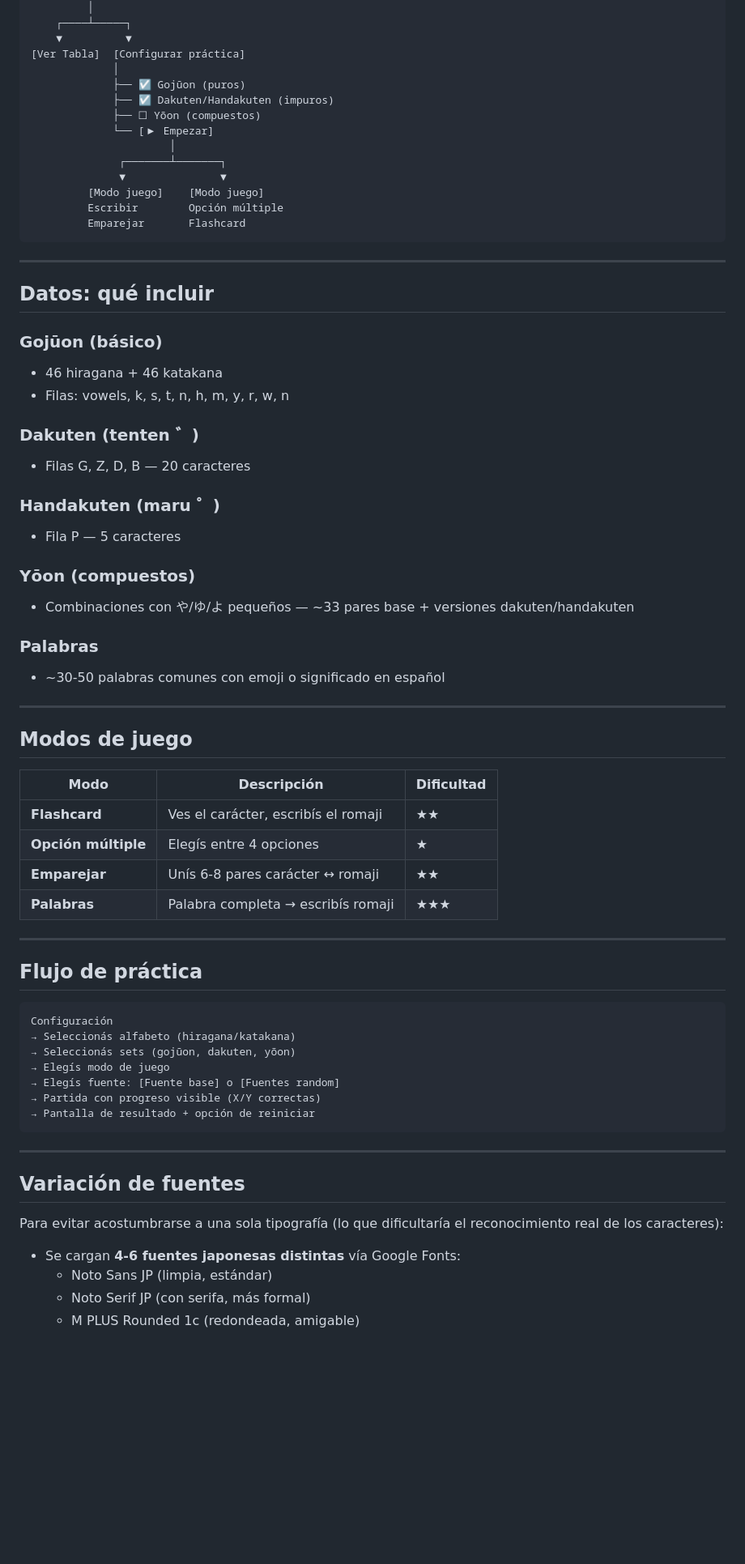
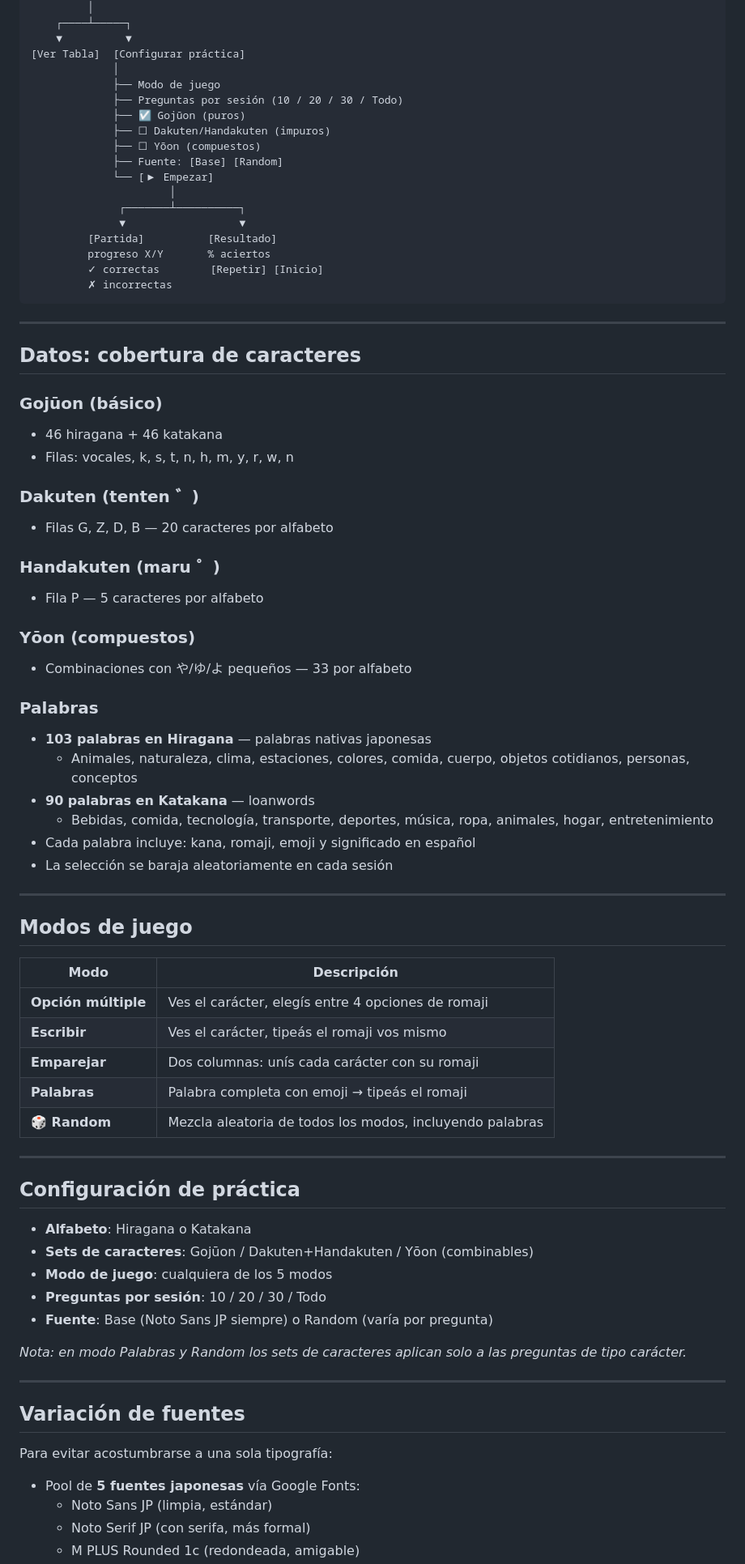
Before and after one commit to strikerout/Kana-Practice, a Markdown page: plan.md, the part around one of its changes. Shown at 81% size. Drawn GitHub-style; blank space fills up the shorter version.

````diff
--- a/plan.md
+++ b/plan.md
@@ -25,70 +25,78 @@
     ▼          ▼
 [Ver Tabla]  [Configurar práctica]
              │
+             ├── Modo de juego
+             ├── Preguntas por sesión (10 / 20 / 30 / Todo)
              ├── ☑ Gojūon (puros)
-             ├── ☑ Dakuten/Handakuten (impuros)
+             ├── ☐ Dakuten/Handakuten (impuros)
              ├── ☐ Yōon (compuestos)
+             ├── Fuente: [Base] [Random]
              └── [▶ Empezar]
                       │
-              ┌───────┴───────┐
-              ▼               ▼
-         [Modo juego]    [Modo juego]
-         Escribir        Opción múltiple
-         Emparejar       Flashcard
+              ┌───────┴──────────┐
+              ▼                  ▼
+         [Partida]          [Resultado]
+         progreso X/Y       % aciertos
+         ✓ correctas        [Repetir] [Inicio]
+         ✗ incorrectas
 ```
 
 ---
 
-## Datos: qué incluir
+## Datos: cobertura de caracteres
 
 ### Gojūon (básico)
 - 46 hiragana + 46 katakana
-- Filas: vowels, k, s, t, n, h, m, y, r, w, n
+- Filas: vocales, k, s, t, n, h, m, y, r, w, n
 
 ### Dakuten (tenten ゛)
-- Filas G, Z, D, B — 20 caracteres
+- Filas G, Z, D, B — 20 caracteres por alfabeto
 
 ### Handakuten (maru ゜)
-- Fila P — 5 caracteres
+- Fila P — 5 caracteres por alfabeto
 
 ### Yōon (compuestos)
-- Combinaciones con や/ゆ/よ pequeños — ~33 pares base + versiones dakuten/handakuten
+- Combinaciones con や/ゆ/よ pequeños — 33 por alfabeto
 
 ### Palabras
-- ~30-50 palabras comunes con emoji o significado en español
+- **103 palabras en Hiragana** — palabras nativas japonesas
+  - Animales, naturaleza, clima, estaciones, colores, comida, cuerpo, objetos cotidianos, personas, conceptos
+- **90 palabras en Katakana** — loanwords
+  - Bebidas, comida, tecnología, transporte, deportes, música, ropa, animales, hogar, entretenimiento
+- Cada palabra incluye: kana, romaji, emoji y significado en español
+- La selección se baraja aleatoriamente en cada sesión
 
 ---
 
 ## Modos de juego
 
-| Modo | Descripción | Dificultad |
-|---|---|---|
-| **Flashcard** | Ves el carácter, escribís el romaji | ★★ |
-| **Opción múltiple** | Elegís entre 4 opciones | ★ |
-| **Emparejar** | Unís 6-8 pares carácter ↔ romaji | ★★ |
-| **Palabras** | Palabra completa → escribís romaji | ★★★ |
+| Modo | Descripción |
+|---|---|
+| **Opción múltiple** | Ves el carácter, elegís entre 4 opciones de romaji |
+| **Escribir** | Ves el carácter, tipeás el romaji vos mismo |
+| **Emparejar** | Dos columnas: unís cada carácter con su romaji |
+| **Palabras** | Palabra completa con emoji → tipeás el romaji |
+| **🎲 Random** | Mezcla aleatoria de todos los modos, incluyendo palabras |
 
 ---
 
-## Flujo de práctica
+## Configuración de práctica
 
-```
-Configuración
-→ Seleccionás alfabeto (hiragana/katakana)
-→ Seleccionás sets (gojūon, dakuten, yōon)
-→ Elegís modo de juego
-→ Elegís fuente: [Fuente base] o [Fuentes random]
-→ Partida con progreso visible (X/Y correctas)
-→ Pantalla de resultado + opción de reiniciar
-```
+- **Alfabeto**: Hiragana o Katakana
+- **Sets de caracteres**: Gojūon / Dakuten+Handakuten / Yōon (combinables)
+- **Modo de juego**: cualquiera de los 5 modos
+- **Preguntas por sesión**: 10 / 20 / 30 / Todo
+- **Fuente**: Base (Noto Sans JP siempre) o Random (varía por pregunta)
+
+*Nota: en modo Palabras y Random los sets de caracteres aplican solo a las preguntas de tipo carácter.*
 
 ---
 
 ## Variación de fuentes
 
-Para evitar acostumbrarse a una sola tipografía (lo que dificultaría el reconocimiento real de los caracteres):
+Para evitar acostumbrarse a una sola tipografía:
 
-- Se cargan **4-6 fuentes japonesas distintas** vía Google Fonts:
+- Pool de **5 fuentes japonesas** vía Google Fonts:
   - Noto Sans JP (limpia, estándar)
   - Noto Serif JP (con serifa, más formal)
   - M PLUS Rounded 1c (redondeada, amigable)
````
Also changed, not shown: other parts of plan.md (+45 -32 lines), README.md (+20 -12 lines).
